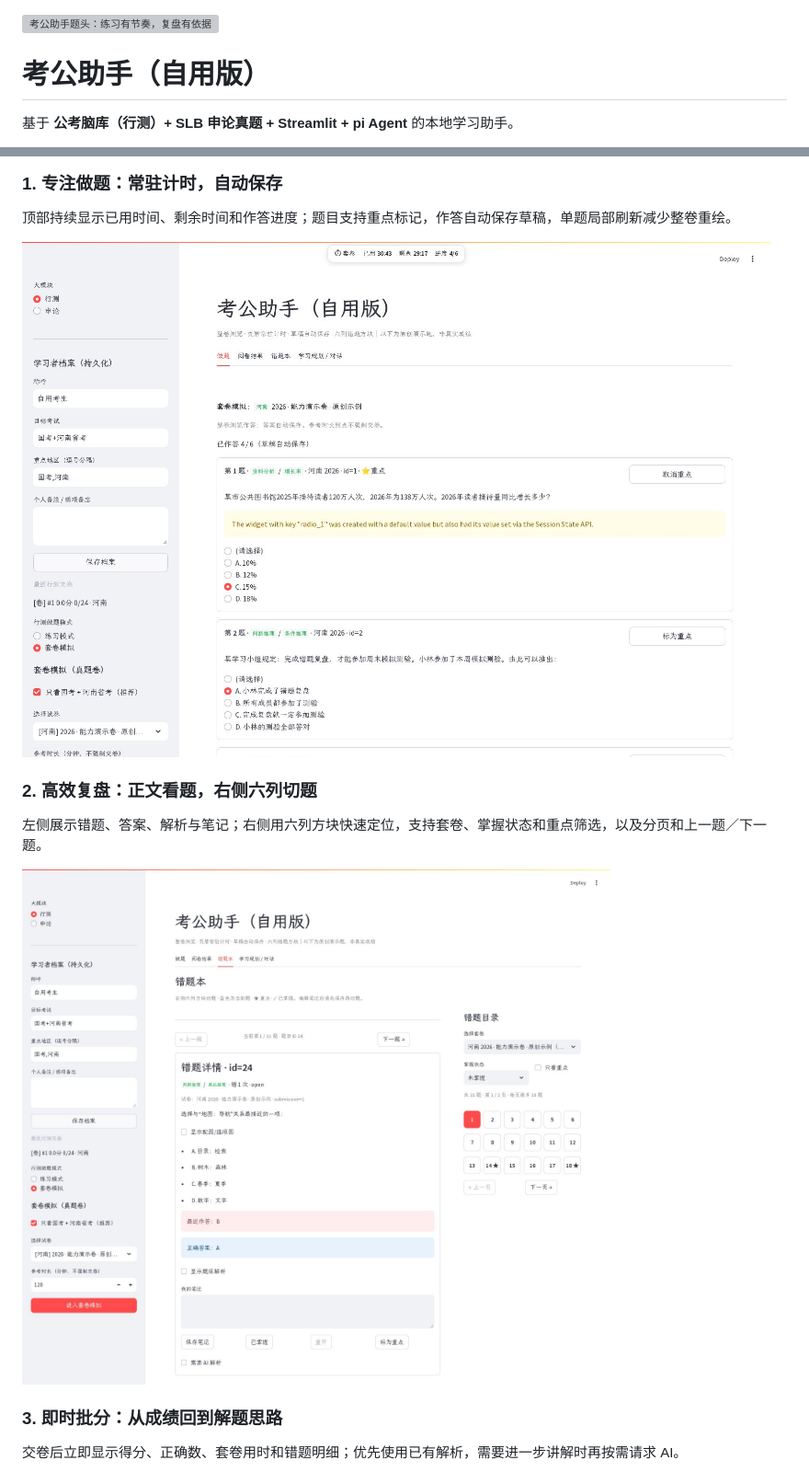
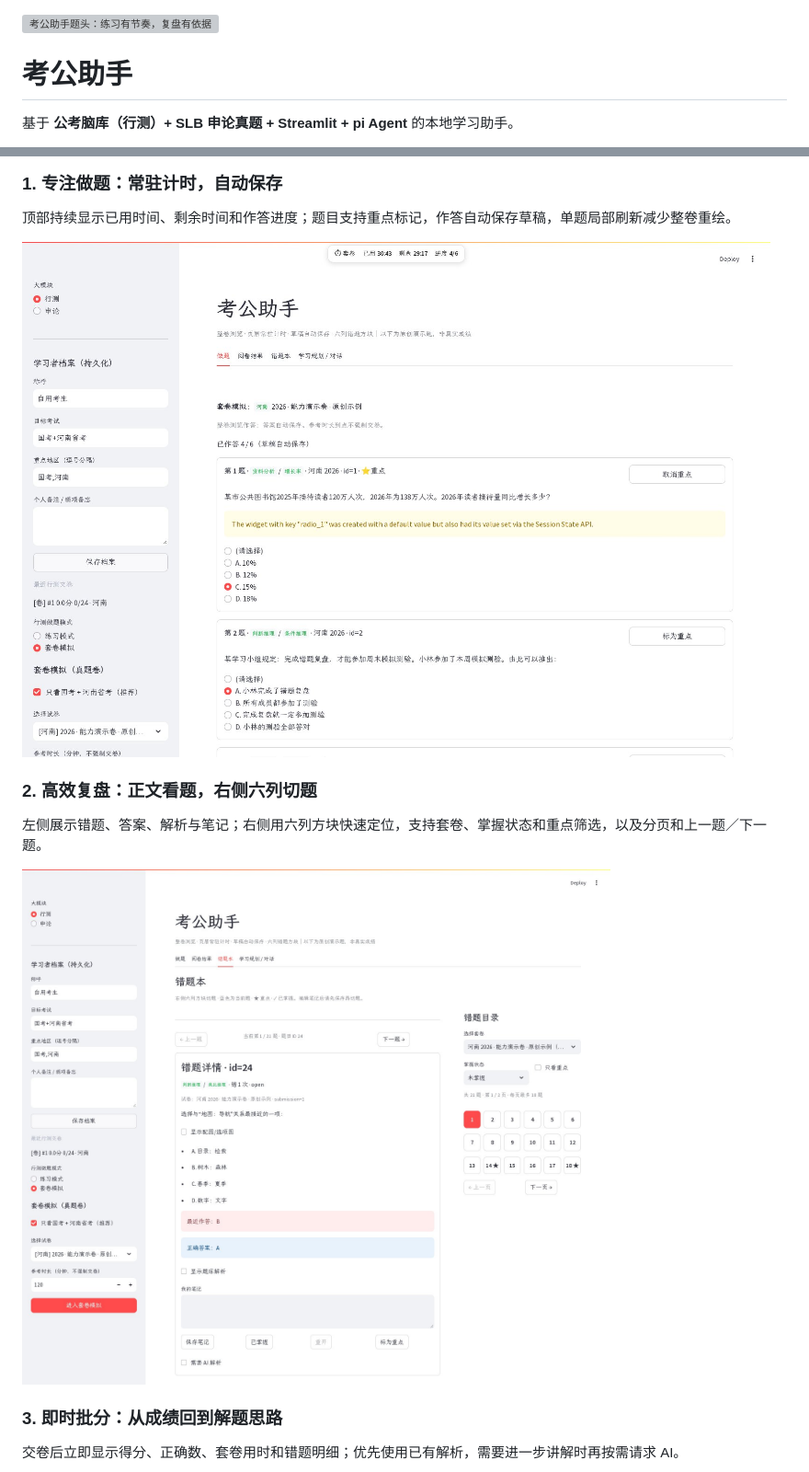
Before and after one commit to jiahui09/kaogong-assistant, a Markdown page: README.md, 2 parts joined by grey strips. Shown at 92% size. Drawn GitHub-style; pictures changed too: docs/images/01-practice.jpg, docs/images/02-wrong-book.jpg; grey boxes are pictures that could not be loaded.

```diff
--- a/README.md
+++ b/README.md
@@ -1,6 +1,6 @@
 ![考公助手题头：练习有节奏，复盘有依据](./docs/images/header.svg)
 
-# 考公助手（自用版）
+# 考公助手
 
 基于 **公考脑库（行测）+ SLB 申论真题 + Streamlit + pi Agent** 的本地学习助手。
 
```
Also changed, not shown: ACCEPTANCE_REPORT.md (+2 -2 lines), docs/images/03-review.jpg, 1 other file.
